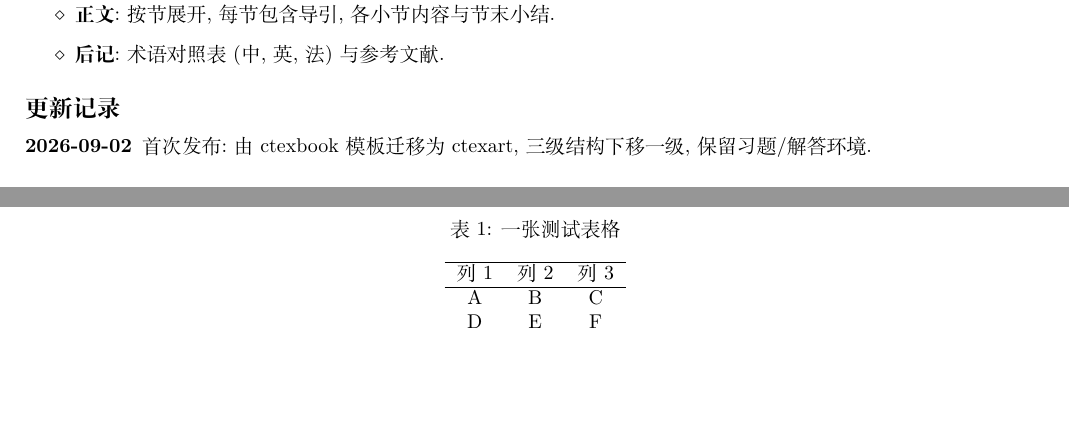
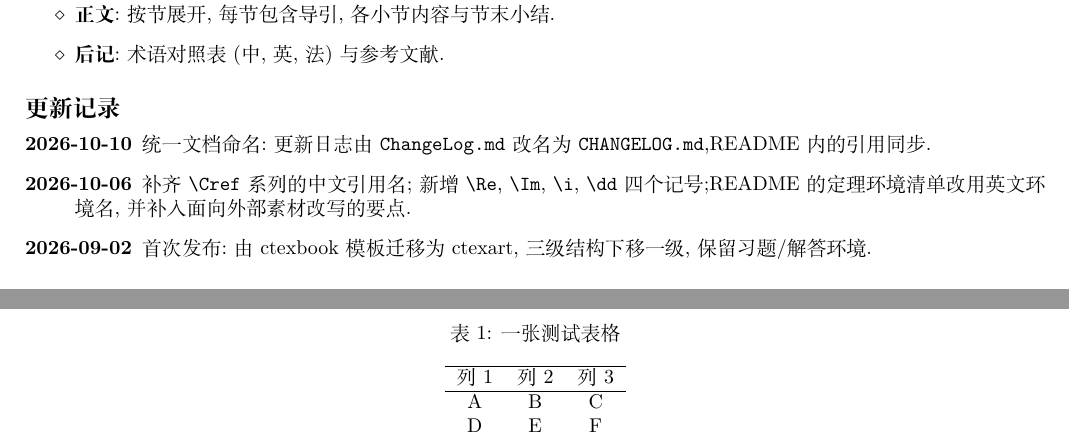
Before and after one commit to moranzhuying/Math-Article-Writing-Template, a LaTeX document (main.tex, which reads Content/Preface/02_changelog.tex): two parts of pages 1 and 4 of 8 before the commit and two parts of pages 1 and 5 of 8 after it, joined at a grey line, cut so that both start at the same text, the shorter picture padded with empty space. Compiled offline with XeLaTeX.

Commit message:
更新日志补记 2026-10-10：统一文档命名

```diff
--- a/Content/Preface/02_changelog.tex
+++ b/Content/Preface/02_changelog.tex
@@ -3,5 +3,7 @@
 \addcontentsline{toc}{subsection}{更新记录}
 
 \begin{description}
+    \item[2026-10-10] 统一文档命名:更新日志由 \texttt{ChangeLog.md} 改名为 \texttt{CHANGELOG.md},README 内的引用同步.
+    \item[2026-10-06] 补齐 \texttt{\string\Cref} 系列的中文引用名;新增 \texttt{\string\Re}, \texttt{\string\Im}, \texttt{\string\i}, \texttt{\string\dd} 四个记号;README 的定理环境清单改用英文环境名,并补入面向外部素材改写的要点.
     \item[2026-09-02] 首次发布:由 ctexbook 模板迁移为 ctexart,三级结构下移一级,保留习题/解答环境.
 \end{description}
```
Also changed, not shown: CHANGELOG.md.
